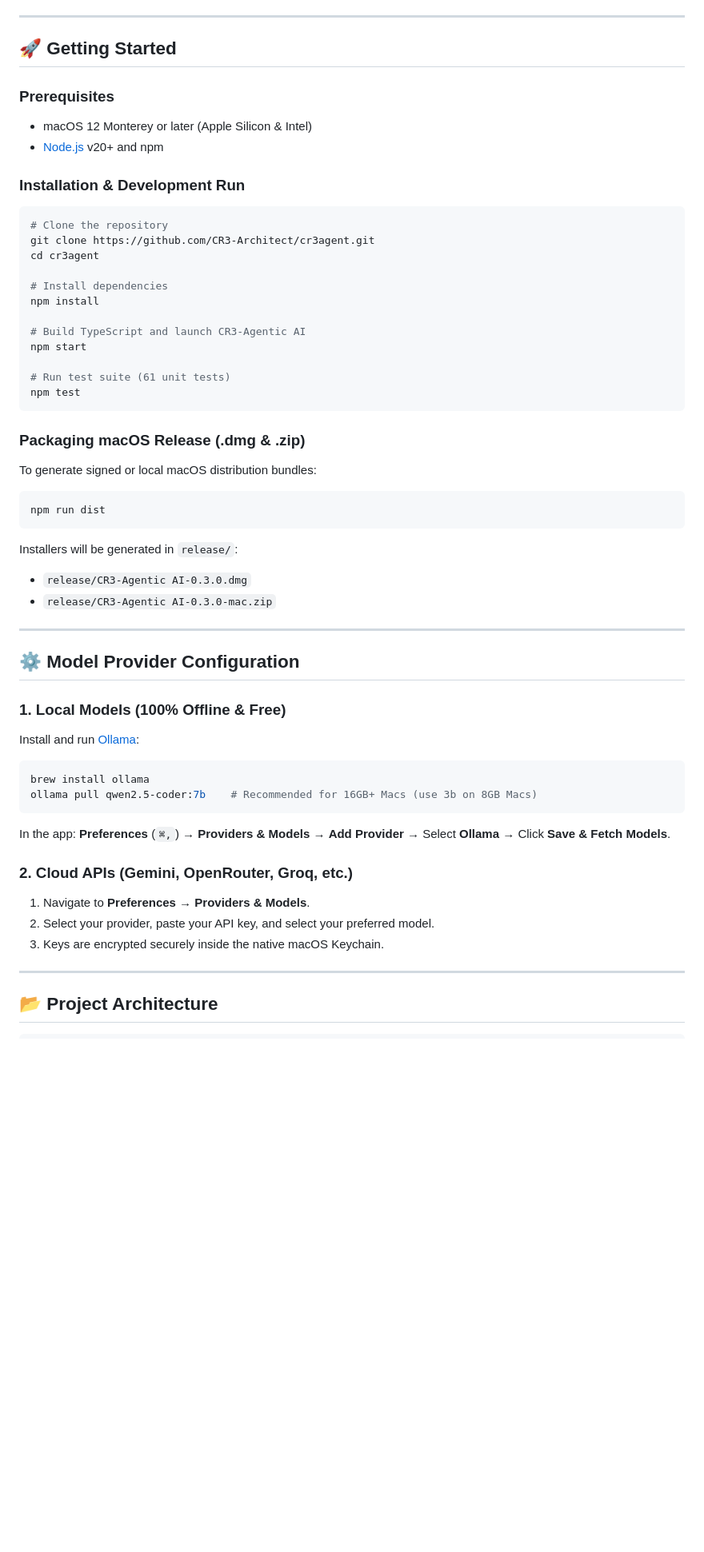
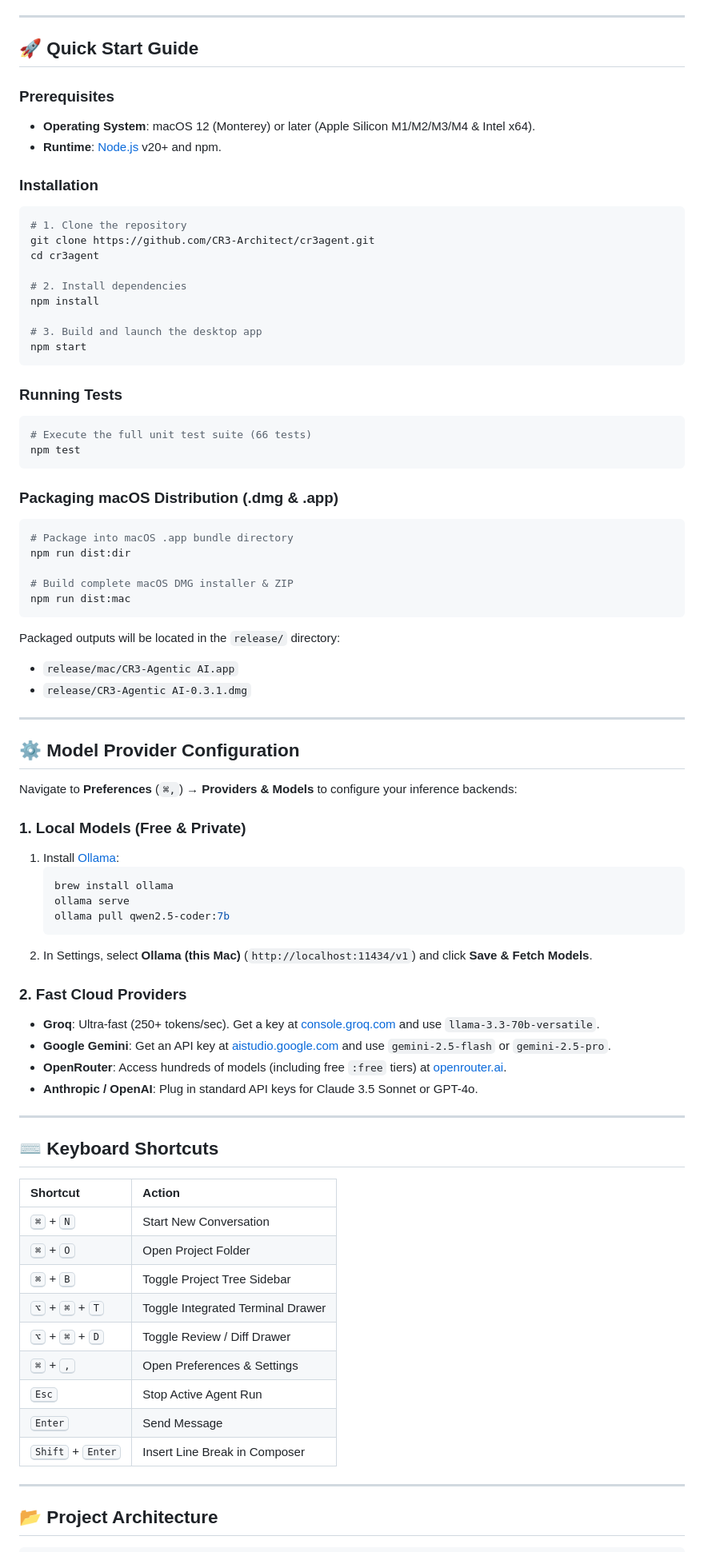
Before and after one commit to CR3-Architect/cr3agent, a Markdown page: README.md, the part around one of its changes. Shown at 80% size. Rendered like a GitHub page; blank space fills up the shorter version.

````diff
--- a/README.md
+++ b/README.md
@@ -42,56 +89,83 @@ Built on local-first principles, keys never leave your Mac, and operations run s
 
 ---
 
-## 🚀 Getting Started
+## 🚀 Quick Start Guide
 
 ### Prerequisites
-- macOS 12 Monterey or later (Apple Silicon & Intel)
-- [Node.js](https://nodejs.org/) v20+ and npm
+- **Operating System**: macOS 12 (Monterey) or later (Apple Silicon M1/M2/M3/M4 & Intel x64).
+- **Runtime**: [Node.js](https://nodejs.org/) v20+ and npm.
 
-### Installation & Development Run
+### Installation
 
 ```bash
-# Clone the repository
+# 1. Clone the repository
 git clone https://github.com/CR3-Architect/cr3agent.git
 cd cr3agent
 
-# Install dependencies
+# 2. Install dependencies
 npm install
 
-# Build TypeScript and launch CR3-Agentic AI
+# 3. Build and launch the desktop app
 npm start
+```
 
-# Run test suite (61 unit tests)
+### Running Tests
+
+```bash
+# Execute the full unit test suite (66 tests)
 npm test
 ```
 
-### Packaging macOS Release (.dmg & .zip)
-
-To generate signed or local macOS distribution bundles:
+### Packaging macOS Distribution (.dmg & .app)
 
 ```bash
-npm run dist
+# Package into macOS .app bundle directory
+npm run dist:dir
+
+# Build complete macOS DMG installer & ZIP
+npm run dist:mac
 ```
-Installers will be generated in `release/`:
-- `release/CR3-Agentic AI-0.3.0.dmg`
-- `release/CR3-Agentic AI-0.3.0-mac.zip`
+
+Packaged outputs will be located in the `release/` directory:
+- `release/mac/CR3-Agentic AI.app`
+- `release/CR3-Agentic AI-0.3.1.dmg`
 
 ---
 
 ## ⚙️ Model Provider Configuration
 
-### 1. Local Models (100% Offline & Free)
-Install and run [Ollama](https://ollama.ai):
-```bash
-brew install ollama
-ollama pull qwen2.5-coder:7b    # Recommended for 16GB+ Macs (use 3b on 8GB Macs)
-```
-In the app: **Preferences** (`⌘,`) → **Providers & Models** → **Add Provider** → Select **Ollama** → Click **Save & Fetch Models**.
+Navigate to **Preferences** (`⌘,`) → **Providers & Models** to configure your inference backends:
 
-### 2. Cloud APIs (Gemini, OpenRouter, Groq, etc.)
-1. Navigate to **Preferences** → **Providers & Models**.
-2. Select your provider, paste your API key, and select your preferred model.
-3. Keys are encrypted securely inside the native macOS Keychain.
+### 1. Local Models (Free & Private)
+1. Install [Ollama](https://ollama.ai):
+   ```bash
+   brew install ollama
+   ollama serve
+   ollama pull qwen2.5-coder:7b
+   ```
+2. In Settings, select **Ollama (this Mac)** (`http://localhost:11434/v1`) and click **Save & Fetch Models**.
+
+### 2. Fast Cloud Providers
+- **Groq**: Ultra-fast (250+ tokens/sec). Get a key at [console.groq.com](https://console.groq.com) and use `llama-3.3-70b-versatile`.
+- **Google Gemini**: Get an API key at [aistudio.google.com](https://aistudio.google.com) and use `gemini-2.5-flash` or `gemini-2.5-pro`.
+- **OpenRouter**: Access hundreds of models (including free `:free` tiers) at [openrouter.ai](https://openrouter.ai).
+- **Anthropic / OpenAI**: Plug in standard API keys for Claude 3.5 Sonnet or GPT-4o.
+
+---
+
+## ⌨️ Keyboard Shortcuts
+
+| Shortcut | Action |
+| :--- | :--- |
+| <kbd>⌘</kbd> + <kbd>N</kbd> | Start New Conversation |
+| <kbd>⌘</kbd> + <kbd>O</kbd> | Open Project Folder |
+| <kbd>⌘</kbd> + <kbd>B</kbd> | Toggle Project Tree Sidebar |
+| <kbd>⌥</kbd> + <kbd>⌘</kbd> + <kbd>T</kbd> | Toggle Integrated Terminal Drawer |
+| <kbd>⌥</kbd> + <kbd>⌘</kbd> + <kbd>D</kbd> | Toggle Review / Diff Drawer |
+| <kbd>⌘</kbd> + <kbd>,</kbd> | Open Preferences & Settings |
+| <kbd>Esc</kbd> | Stop Active Agent Run |
+| <kbd>Enter</kbd> | Send Message |
+| <kbd>Shift</kbd> + <kbd>Enter</kbd> | Insert Line Break in Composer |
 
 ---
 
````
Also changed, not shown: other parts of README.md (+99 -38 lines), assets/screenshots/cr3-agent-reasoning.jpg (added), assets/screenshots/cr3-workspace-preview.jpg (added).
